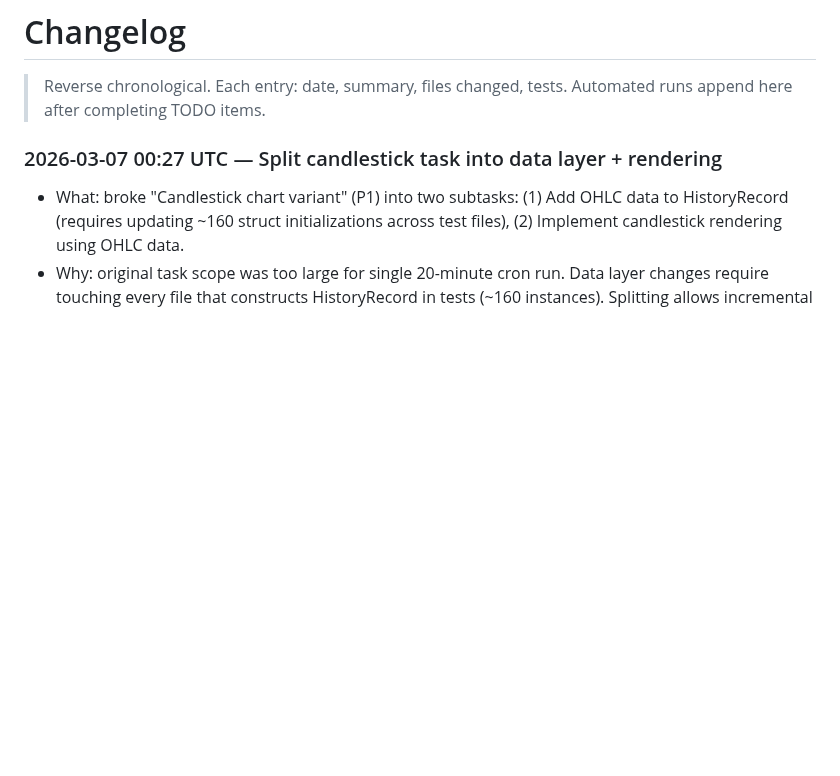
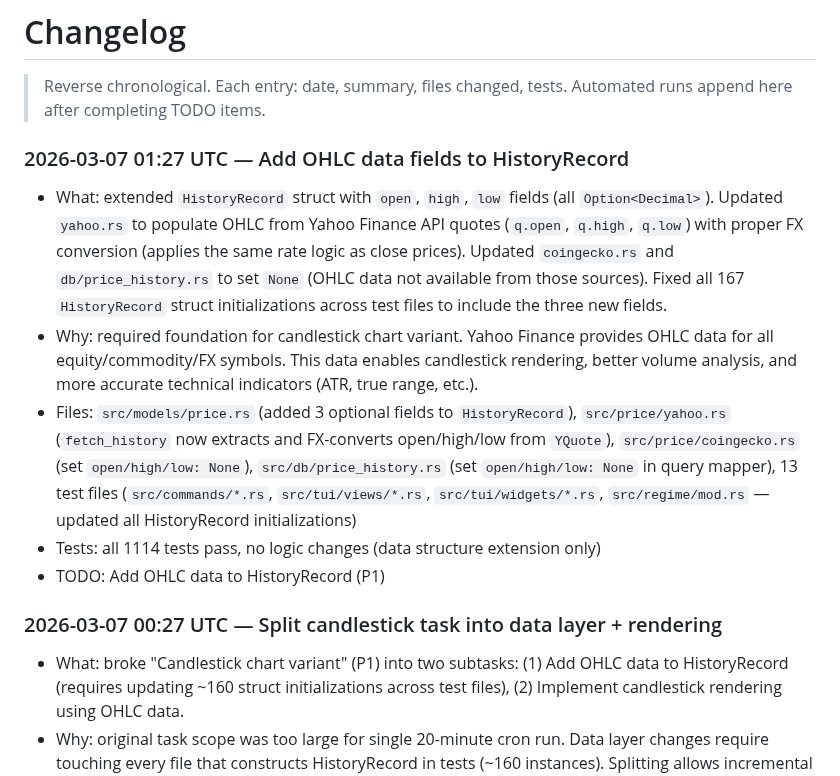
Before and after one commit to skylarsimoncelli/pftui, a Markdown page: CHANGELOG.md, the part around the change. Rendered like a GitHub page; blank space fills up the shorter version.

Commit message:
docs: Update CHANGELOG and TODO for OHLC data addition

```diff
--- a/CHANGELOG.md
+++ b/CHANGELOG.md
@@ -2,6 +2,14 @@
 
 > Reverse chronological. Each entry: date, summary, files changed, tests.
 > Automated runs append here after completing TODO items.
+
+### 2026-03-07 01:27 UTC — Add OHLC data fields to HistoryRecord
+
+- What: extended `HistoryRecord` struct with `open`, `high`, `low` fields (all `Option<Decimal>`). Updated `yahoo.rs` to populate OHLC from Yahoo Finance API quotes (`q.open`, `q.high`, `q.low`) with proper FX conversion (applies the same rate logic as close prices). Updated `coingecko.rs` and `db/price_history.rs` to set `None` (OHLC data not available from those sources). Fixed all 167 `HistoryRecord` struct initializations across test files to include the three new fields.
+- Why: required foundation for candlestick chart variant. Yahoo Finance provides OHLC data for all equity/commodity/FX symbols. This data enables candlestick rendering, better volume analysis, and more accurate technical indicators (ATR, true range, etc.).
+- Files: `src/models/price.rs` (added 3 optional fields to `HistoryRecord`), `src/price/yahoo.rs` (`fetch_history` now extracts and FX-converts open/high/low from `YQuote`), `src/price/coingecko.rs` (set `open/high/low: None`), `src/db/price_history.rs` (set `open/high/low: None` in query mapper), 13 test files (`src/commands/*.rs`, `src/tui/views/*.rs`, `src/tui/widgets/*.rs`, `src/regime/mod.rs` — updated all HistoryRecord initializations)
+- Tests: all 1114 tests pass, no logic changes (data structure extension only)
+- TODO: Add OHLC data to HistoryRecord (P1)
 
 ### 2026-03-07 00:27 UTC — Split candlestick task into data layer + rendering
 
```
Also changed, not shown: TODO.md (+1 -2 lines).
